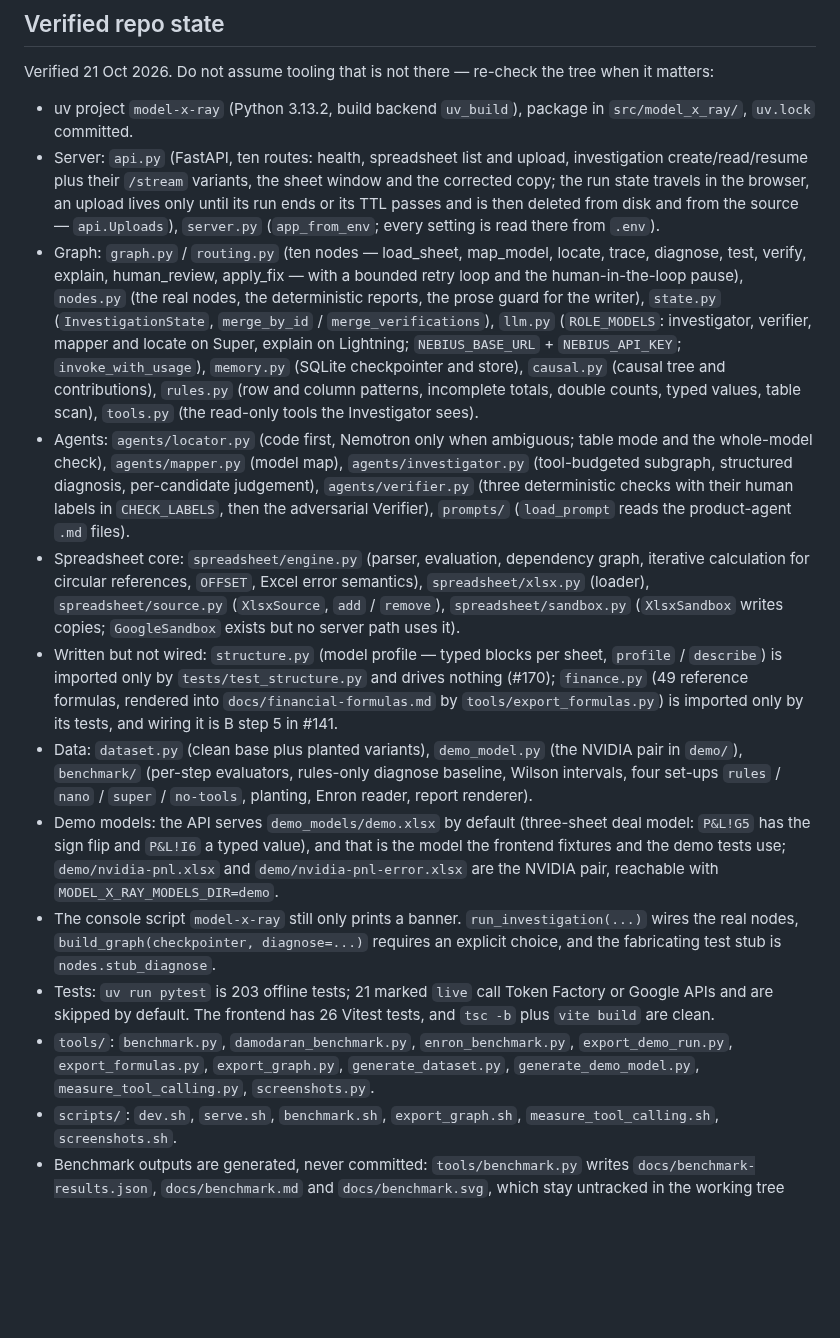
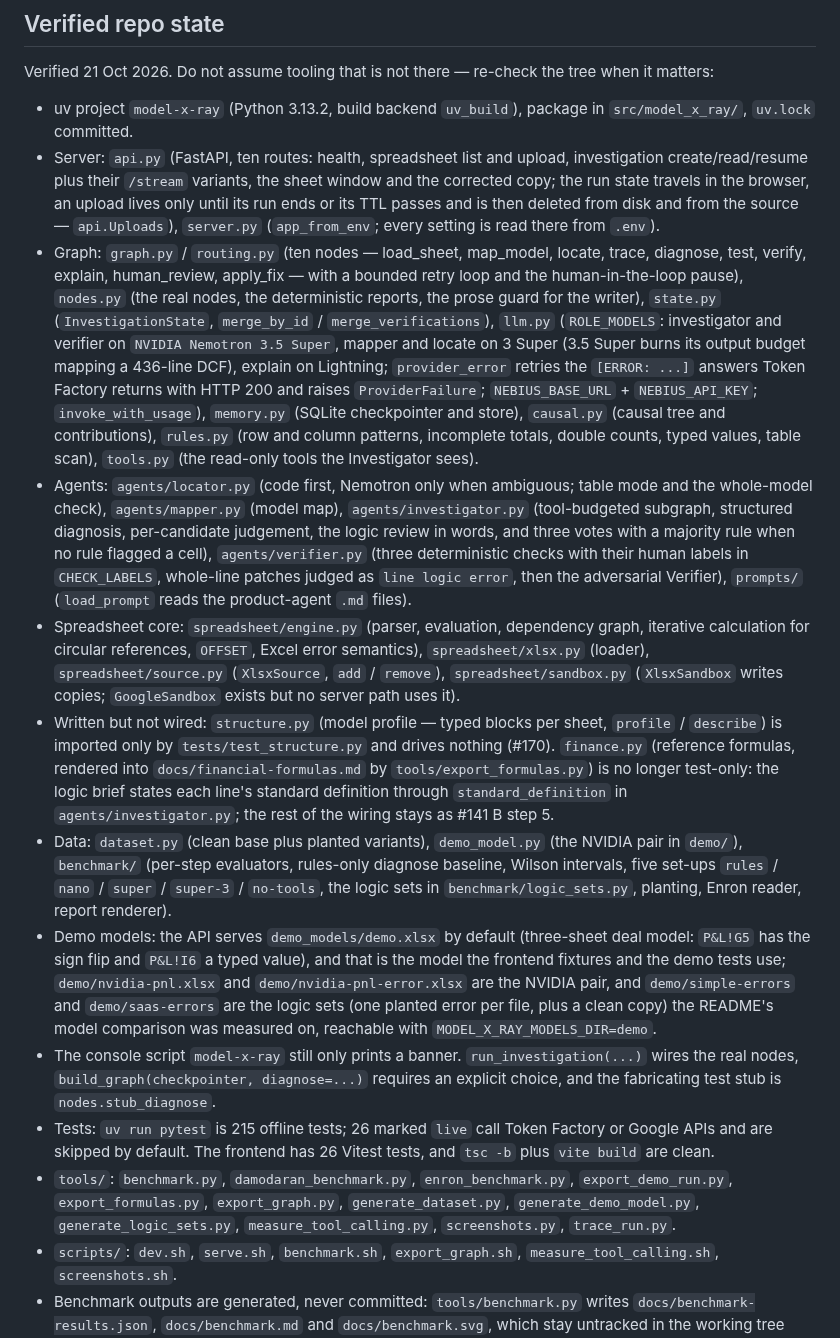
Before and after one commit to ol1ak5/model-x-ray, a Markdown page: AGENTS.md, the part around the change. Drawn GitHub-style; blank space fills up the shorter version.

Commit message:
docs(agents): the verified state after #181
Follow-up to #182, as promised in the review comment. AGENTS.md's
"Verified repo state" no longer matched the tree.

- llm.py: investigator and verifier on Nemotron 3.5 Super, mapper and
  locate on 3 Super (and why), plus provider_error / ProviderFailure.
- investigator.py and verifier.py: the logic review in words, the three
  votes with a majority rule, whole-line patches judged as line logic
  error.
- finance.py is no longer test-only (the logic brief states each line's
  standard definition); structure.py still drives nothing (#170) and the
  rest of the wiring stays as #141 B step 5.
- Benchmark set-ups are five (super-3 joined), generate_logic_sets.py and
  trace_run.py are tools, the logic sets are reachable with
  MODEL_X_RAY_MODELS_DIR=demo, and the offline suite is 215 tests with 26
  marked live.

```diff
--- a/AGENTS.md
+++ b/AGENTS.md
@@ -29,15 +29,15 @@ Verified 21 Oct 2026. Do not assume tooling that is not there — re-check the t
 
 - uv project `model-x-ray` (Python 3.13.2, build backend `uv_build`), package in `src/model_x_ray/`, `uv.lock` committed.
 - Server: `api.py` (FastAPI, ten routes: health, spreadsheet list and upload, investigation create/read/resume plus their `/stream` variants, the sheet window and the corrected copy; the run state travels in the browser, an upload lives only until its run ends or its TTL passes and is then deleted from disk and from the source — `api.Uploads`), `server.py` (`app_from_env`; every setting is read there from `.env`).
-- Graph: `graph.py` / `routing.py` (ten nodes — load_sheet, map_model, locate, trace, diagnose, test, verify, explain, human_review, apply_fix — with a bounded retry loop and the human-in-the-loop pause), `nodes.py` (the real nodes, the deterministic reports, the prose guard for the writer), `state.py` (`InvestigationState`, `merge_by_id` / `merge_verifications`), `llm.py` (`ROLE_MODELS`: investigator, verifier, mapper and locate on Super, explain on Lightning; `NEBIUS_BASE_URL` + `NEBIUS_API_KEY`; `invoke_with_usage`), `memory.py` (SQLite checkpointer and store), `causal.py` (causal tree and contributions), `rules.py` (row and column patterns, incomplete totals, double counts, typed values, table scan), `tools.py` (the read-only tools the Investigator sees).
-- Agents: `agents/locator.py` (code first, Nemotron only when ambiguous; table mode and the whole-model check), `agents/mapper.py` (model map), `agents/investigator.py` (tool-budgeted subgraph, structured diagnosis, per-candidate judgement), `agents/verifier.py` (three deterministic checks with their human labels in `CHECK_LABELS`, then the adversarial Verifier), `prompts/` (`load_prompt` reads the product-agent `.md` files).
+- Graph: `graph.py` / `routing.py` (ten nodes — load_sheet, map_model, locate, trace, diagnose, test, verify, explain, human_review, apply_fix — with a bounded retry loop and the human-in-the-loop pause), `nodes.py` (the real nodes, the deterministic reports, the prose guard for the writer), `state.py` (`InvestigationState`, `merge_by_id` / `merge_verifications`), `llm.py` (`ROLE_MODELS`: investigator and verifier on `NVIDIA Nemotron 3.5 Super`, mapper and locate on 3 Super (3.5 Super burns its output budget mapping a 436-line DCF), explain on Lightning; `provider_error` retries the `[ERROR: ...]` answers Token Factory returns with HTTP 200 and raises `ProviderFailure`; `NEBIUS_BASE_URL` + `NEBIUS_API_KEY`; `invoke_with_usage`), `memory.py` (SQLite checkpointer and store), `causal.py` (causal tree and contributions), `rules.py` (row and column patterns, incomplete totals, double counts, typed values, table scan), `tools.py` (the read-only tools the Investigator sees).
+- Agents: `agents/locator.py` (code first, Nemotron only when ambiguous; table mode and the whole-model check), `agents/mapper.py` (model map), `agents/investigator.py` (tool-budgeted subgraph, structured diagnosis, per-candidate judgement, the logic review in words, and three votes with a majority rule when no rule flagged a cell), `agents/verifier.py` (three deterministic checks with their human labels in `CHECK_LABELS`, whole-line patches judged as `line logic error`, then the adversarial Verifier), `prompts/` (`load_prompt` reads the product-agent `.md` files).
 - Spreadsheet core: `spreadsheet/engine.py` (parser, evaluation, dependency graph, iterative calculation for circular references, `OFFSET`, Excel error semantics), `spreadsheet/xlsx.py` (loader), `spreadsheet/source.py` (`XlsxSource`, `add` / `remove`), `spreadsheet/sandbox.py` (`XlsxSandbox` writes copies; `GoogleSandbox` exists but no server path uses it).
-- Written but not wired: `structure.py` (model profile — typed blocks per sheet, `profile` / `describe`) is imported only by `tests/test_structure.py` and drives nothing (#170); `finance.py` (49 reference formulas, rendered into `docs/financial-formulas.md` by `tools/export_formulas.py`) is imported only by its tests, and wiring it is B step 5 in #141.
-- Data: `dataset.py` (clean base plus planted variants), `demo_model.py` (the NVIDIA pair in `demo/`), `benchmark/` (per-step evaluators, rules-only diagnose baseline, Wilson intervals, four set-ups `rules` / `nano` / `super` / `no-tools`, planting, Enron reader, report renderer).
-- Demo models: the API serves `demo_models/demo.xlsx` by default (three-sheet deal model: `P&L!G5` has the sign flip and `P&L!I6` a typed value), and that is the model the frontend fixtures and the demo tests use; `demo/nvidia-pnl.xlsx` and `demo/nvidia-pnl-error.xlsx` are the NVIDIA pair, reachable with `MODEL_X_RAY_MODELS_DIR=demo`.
+- Written but not wired: `structure.py` (model profile — typed blocks per sheet, `profile` / `describe`) is imported only by `tests/test_structure.py` and drives nothing (#170). `finance.py` (reference formulas, rendered into `docs/financial-formulas.md` by `tools/export_formulas.py`) is no longer test-only: the logic brief states each line's standard definition through `standard_definition` in `agents/investigator.py`; the rest of the wiring stays as #141 B step 5.
+- Data: `dataset.py` (clean base plus planted variants), `demo_model.py` (the NVIDIA pair in `demo/`), `benchmark/` (per-step evaluators, rules-only diagnose baseline, Wilson intervals, five set-ups `rules` / `nano` / `super` / `super-3` / `no-tools`, the logic sets in `benchmark/logic_sets.py`, planting, Enron reader, report renderer).
+- Demo models: the API serves `demo_models/demo.xlsx` by default (three-sheet deal model: `P&L!G5` has the sign flip and `P&L!I6` a typed value), and that is the model the frontend fixtures and the demo tests use; `demo/nvidia-pnl.xlsx` and `demo/nvidia-pnl-error.xlsx` are the NVIDIA pair, and `demo/simple-errors` and `demo/saas-errors` are the logic sets (one planted error per file, plus a clean copy) the README's model comparison was measured on, reachable with `MODEL_X_RAY_MODELS_DIR=demo`.
 - The console script `model-x-ray` still only prints a banner. `run_investigation(...)` wires the real nodes, `build_graph(checkpointer, diagnose=...)` requires an explicit choice, and the fabricating test stub is `nodes.stub_diagnose`.
-- Tests: `uv run pytest` is 203 offline tests; 21 marked `live` call Token Factory or Google APIs and are skipped by default. The frontend has 26 Vitest tests, and `tsc -b` plus `vite build` are clean.
-- `tools/`: `benchmark.py`, `damodaran_benchmark.py`, `enron_benchmark.py`, `export_demo_run.py`, `export_formulas.py`, `export_graph.py`, `generate_dataset.py`, `generate_demo_model.py`, `measure_tool_calling.py`, `screenshots.py`.
+- Tests: `uv run pytest` is 215 offline tests; 26 marked `live` call Token Factory or Google APIs and are skipped by default. The frontend has 26 Vitest tests, and `tsc -b` plus `vite build` are clean.
+- `tools/`: `benchmark.py`, `damodaran_benchmark.py`, `enron_benchmark.py`, `export_demo_run.py`, `export_formulas.py`, `export_graph.py`, `generate_dataset.py`, `generate_demo_model.py`, `generate_logic_sets.py`, `measure_tool_calling.py`, `screenshots.py`, `trace_run.py`.
 - `scripts/`: `dev.sh`, `serve.sh`, `benchmark.sh`, `export_graph.sh`, `measure_tool_calling.sh`, `screenshots.sh`.
 - Benchmark outputs are generated, never committed: `tools/benchmark.py` writes `docs/benchmark-results.json`, `docs/benchmark.md` and `docs/benchmark.svg`, which stay untracked in the working tree after a run; the only committed run is `docs/benchmark-before101.*`. The splits are frozen in `docs/damodaran-split.json` and `docs/enron-split.json`.
 - Dependencies: `fastapi`, `uvicorn`, `langgraph`, `langchain-openai`, `langgraph-checkpoint-sqlite`, `openpyxl`, `python-dotenv`, `google-api-python-client` (imported lazily); dev: `pytest`, `httpx`. `.env.example` lists every variable with empty or default values.
```
